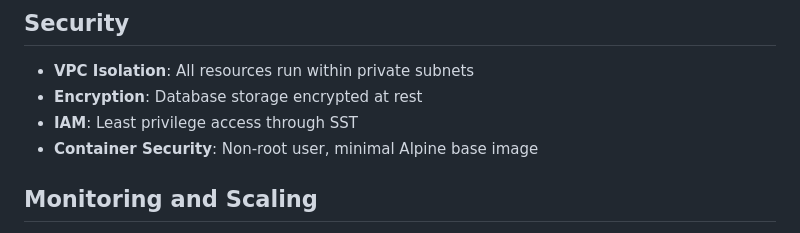
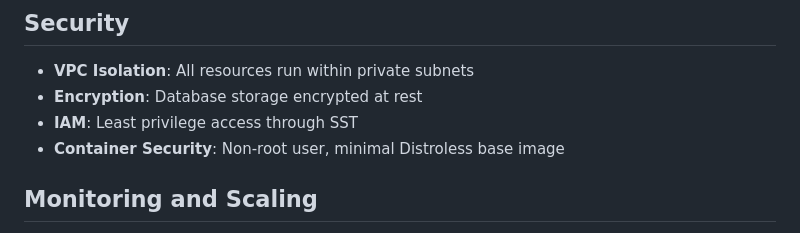
Before and after one commit to heboai/hebo, a Markdown page: infra/README.md, the part around the change. Rendered like a GitHub page.

```diff
--- a/infra/README.md
+++ b/infra/README.md
@@ -104,7 +104,7 @@ bun run deploy --stage production
 - **VPC Isolation**: All resources run within private subnets
 - **Encryption**: Database storage encrypted at rest
 - **IAM**: Least privilege access through SST
-- **Container Security**: Non-root user, minimal Alpine base image
+- **Container Security**: Non-root user, minimal Distroless base image
 
 ## Monitoring and Scaling
 
```
